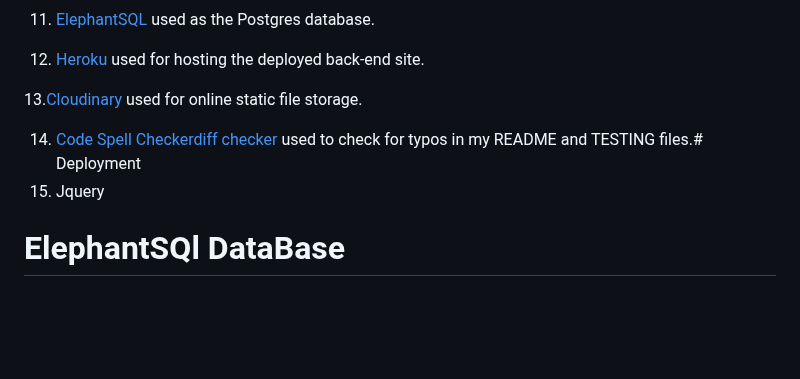
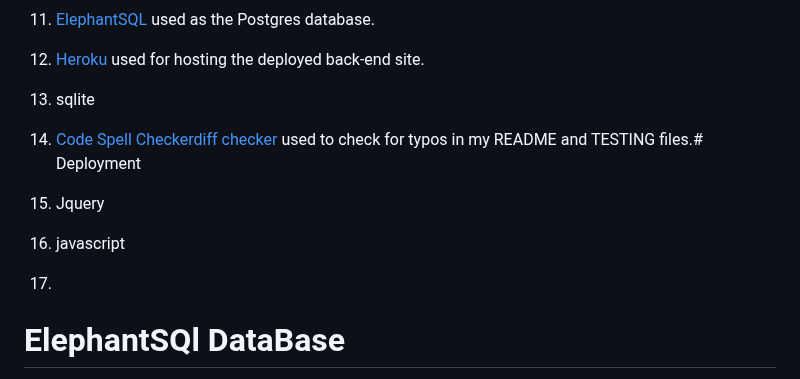
Before and after one commit to MattyOL/Fresh, a Markdown page: README.md, the part around the change. GitHub-like rendering; blank space fills up the shorter version.

```diff
--- a/README.md
+++ b/README.md
@@ -313,10 +313,15 @@ I used this guide throughout my project for solving terminal issues.
 
 12. [Heroku](https://dashboard.heroku.com/apps) used for hosting the deployed back-end site.
 
-13.[Cloudinary](https://cloudinary.com/) used for online static file storage.
+13. sqlite
 
 14. [Code Spell Checker](https://marketplace.visualstudio.com/items?itemName=streetsidesoftware.code-spell-checker)[diff checker](https://www.diffchecker.com/) used to check for typos in my README and TESTING files.# Deployment
 15. Jquery
+
+16. javascript
+
+
+18.
 
 # ElephantSQl DataBase
 The live Link to deployment can be found on [Live link Heroku](https://project-4-fsf.herokuapp.com/)
```
